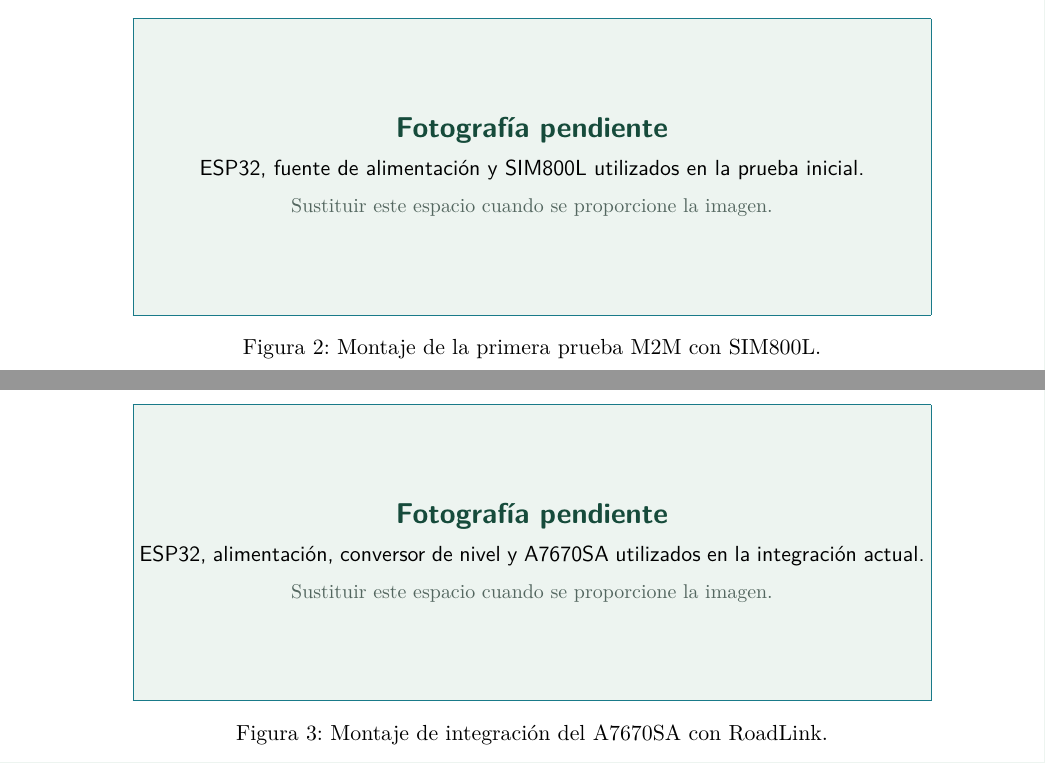
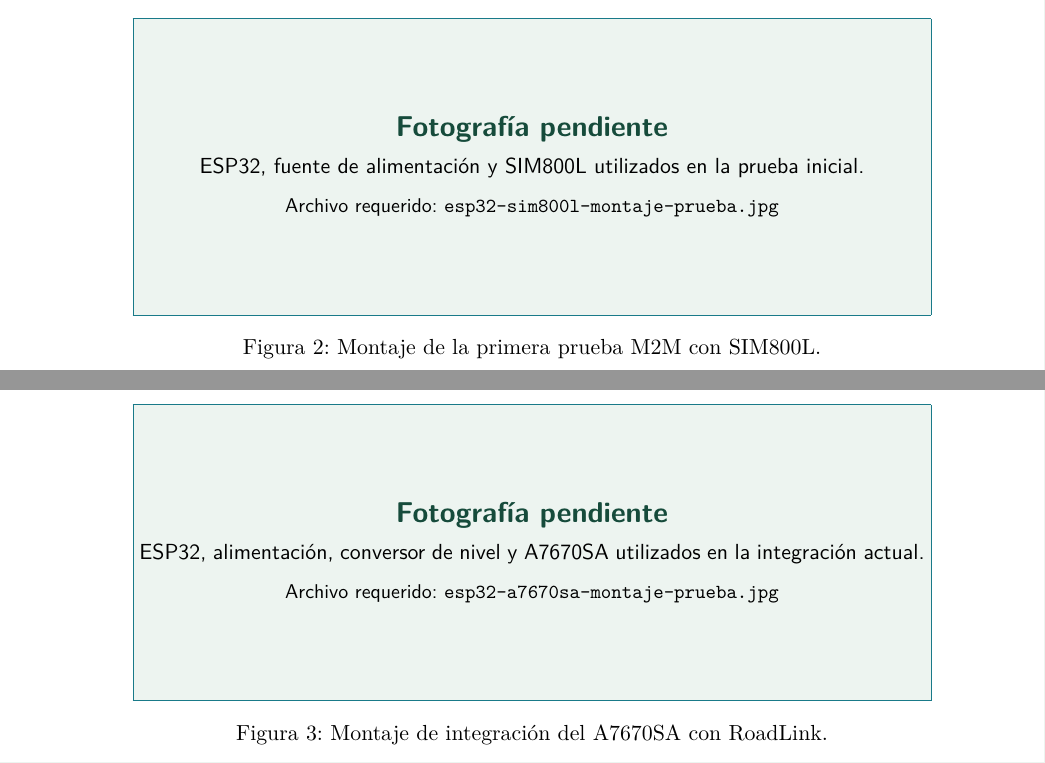
Before and after one commit to RodBot9999/roderic-systems-roadlink, a LaTeX document (documentation/spanish/informes/modulo-celular/informe-modulo-celular.tex): two parts of pages 7 and 9 of 10, joined at a grey line, cut so that both start at the same text. Compiled offline with pdfLaTeX.

Commit message:
Name cellular report photo assets

```diff
--- a/documentation/spanish/informes/modulo-celular/informe-modulo-celular.tex
+++ b/documentation/spanish/informes/modulo-celular/informe-modulo-celular.tex
@@ -71,17 +71,22 @@
   keepspaces=true
 }
 
-\newcommand{\fotopendiente}[2]{%
+\newcommand{\rutaimagenes}{../../recursos/imagenes/}
+\newcommand{\fotomodulo}[3]{%
   \begin{figure}[H]
     \centering
-    \fcolorbox{RoadTeal}{RoadLight}{%
-      \begin{minipage}[c][5.0cm][c]{0.82\textwidth}
-        \centering
-        {\Large\sffamily\bfseries\color{RoadGreen} Fotografía pendiente}\par\vspace{0.5em}
-        {\sffamily #1}\par\vspace{0.45em}
-        {\small\color{RoadGray} Sustituir este espacio cuando se proporcione la imagen.}
-      \end{minipage}}
-    \caption{#2}
+    \IfFileExists{\rutaimagenes#1}{%
+      \includegraphics[width=0.82\textwidth,height=7cm,keepaspectratio]{\rutaimagenes#1}%
+    }{%
+      \fcolorbox{RoadTeal}{RoadLight}{%
+        \begin{minipage}[c][5.0cm][c]{0.82\textwidth}
+          \centering
+          {\Large\sffamily\bfseries\color{RoadGreen} Fotografía pendiente}\par\vspace{0.45em}
+          {\sffamily #2}\par\vspace{0.55em}
+          {\small\sffamily Archivo requerido: \texttt{\detokenize{#1}}}
+        \end{minipage}}%
+    }
+    \caption{#3}
   \end{figure}
 }
 
@@ -301,7 +306,7 @@ pequeño porque documenta la idea de la prueba, no sustituye al servicio celular
   \item El monitor serial conserva el intercambio como evidencia.
 \end{enumerate}
 
-\fotopendiente{ESP32, fuente de alimentación y SIM800L utilizados en la prueba inicial.}{Montaje de la primera prueba M2M con SIM800L.}
+\fotomodulo{esp32-sim800l-montaje-prueba.jpg}{ESP32, fuente de alimentación y SIM800L utilizados en la prueba inicial.}{Montaje de la primera prueba M2M con SIM800L.}
 
 \section{Integración actual con A7670SA}
 
@@ -398,7 +403,7 @@ como \texttt{null}; además, GPS y OBD-II pueden habilitarse por separado.
 La dirección IP, el puerto y la clave se configuran en RoadLink y se conservan
 en memoria no volátil. El receptor valida la clave y registra la telemetría.
 
-\fotopendiente{ESP32, alimentación, conversor de nivel y A7670SA utilizados en la integración actual.}{Montaje de integración del A7670SA con RoadLink.}
+\fotomodulo{esp32-a7670sa-montaje-prueba.jpg}{ESP32, alimentación, conversor de nivel y A7670SA utilizados en la integración actual.}{Montaje de integración del A7670SA con RoadLink.}
 
 \section{Alimentación y niveles eléctricos}
 
```
Also changed, not shown: output/pdf/informe-modulo-celular.pdf, documentation/spanish/informes/modulo-celular/informe-modulo-celular.tex (2 more changed lines).
